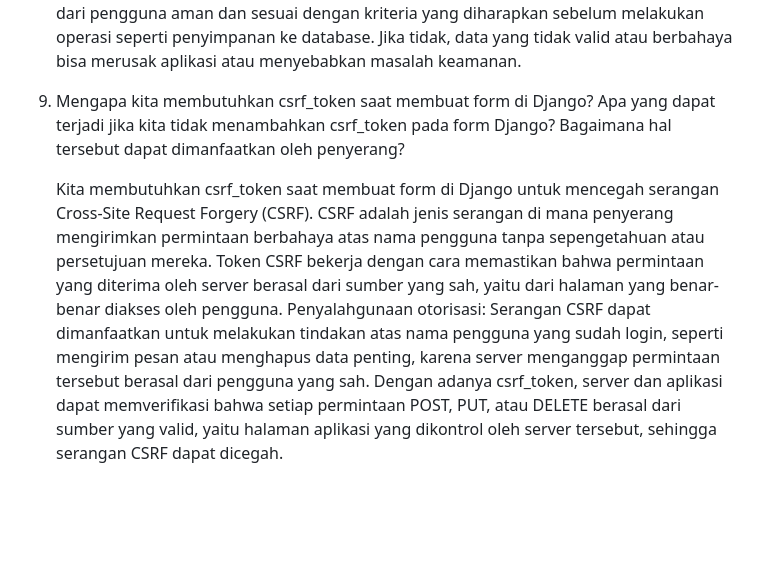
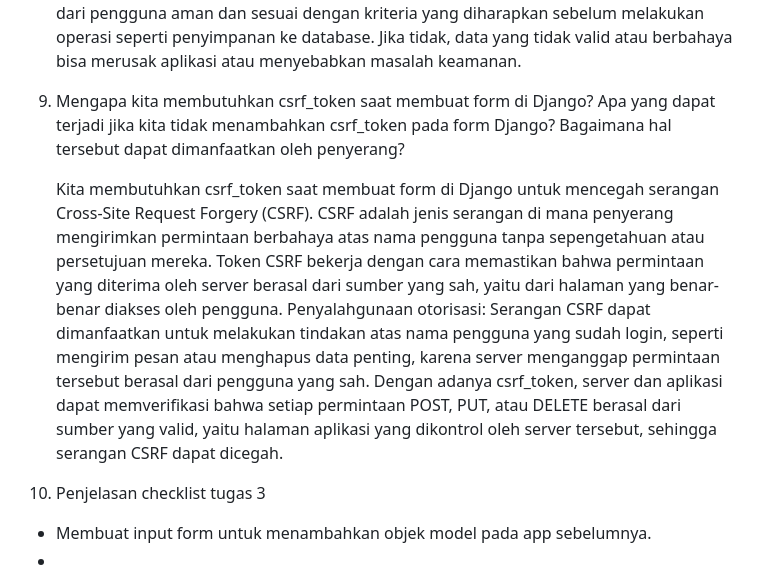
Before and after one commit to reyhanardian16/naiki_apparel, a Markdown page: readme.md, the part around the change. Drawn GitHub-style; blank space fills up the shorter version.

```diff
--- a/readme.md
+++ b/readme.md
@@ -68,6 +68,10 @@ Mengakses data yang divalidasi: Jika validasi berhasil, Django akan menyimpan da
    Menangani error: Jika validasi gagal, Django akan menyimpan informasi mengenai error di atribut errors, sehingga kita dapat memberikan umpan balik kepada pengguna.
 Kita membutuhkan method ini untuk memastikan bahwa data yang diterima dari pengguna aman dan sesuai dengan kriteria yang diharapkan sebelum melakukan operasi seperti penyimpanan ke database. Jika tidak, data yang tidak valid atau berbahaya bisa merusak aplikasi atau menyebabkan masalah keamanan.
 
-8. Mengapa kita membutuhkan csrf_token saat membuat form di Django? Apa yang dapat terjadi jika kita tidak menambahkan csrf_token pada form Django? Bagaimana hal tersebut dapat dimanfaatkan oleh penyerang?
+9. Mengapa kita membutuhkan csrf_token saat membuat form di Django? Apa yang dapat terjadi jika kita tidak menambahkan csrf_token pada form Django? Bagaimana hal tersebut dapat dimanfaatkan oleh penyerang?
 
    Kita membutuhkan csrf_token saat membuat form di Django untuk mencegah serangan Cross-Site Request Forgery (CSRF). CSRF adalah jenis serangan di mana penyerang mengirimkan permintaan berbahaya atas nama pengguna tanpa sepengetahuan atau persetujuan mereka. Token CSRF bekerja dengan cara memastikan bahwa permintaan yang diterima oleh server berasal dari sumber yang sah, yaitu dari halaman yang benar-benar diakses oleh pengguna. Penyalahgunaan otorisasi: Serangan CSRF dapat dimanfaatkan untuk melakukan tindakan atas nama pengguna yang sudah login, seperti mengirim pesan atau menghapus data penting, karena server menganggap permintaan tersebut berasal dari pengguna yang sah. Dengan adanya csrf_token, server dan aplikasi dapat memverifikasi bahwa setiap permintaan POST, PUT, atau DELETE berasal dari sumber yang valid, yaitu halaman aplikasi yang dikontrol oleh server tersebut, sehingga serangan CSRF dapat dicegah.
+
+10. Penjelasan checklist tugas 3
+   - Membuat input form untuk menambahkan objek model pada app sebelumnya.
+   -
```
